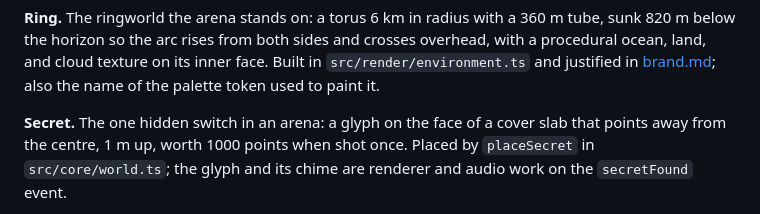
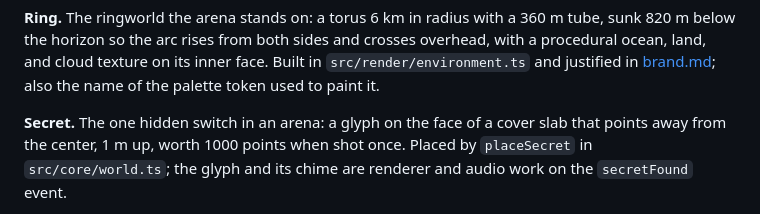
Before and after one commit to agh/ringfall, a Markdown page: docs/glossary.md, the part around the change. GitHub-like rendering.

```diff
--- a/docs/glossary.md
+++ b/docs/glossary.md
@@ -112,7 +112,7 @@ its inner face. Built in `src/render/environment.ts` and justified in
 [brand.md](brand.md); also the name of the palette token used to paint it.
 
 **Secret.** The one hidden switch in an arena: a glyph on the face of a
-cover slab that points away from the centre, 1 m up, worth 1000 points
+cover slab that points away from the center, 1 m up, worth 1000 points
 when shot once. Placed by `placeSecret` in `src/core/world.ts`; the glyph
 and its chime are renderer and audio work on the `secretFound` event.
 
```
Also changed, not shown: docs/design-doc.md (+3 -3 lines).
